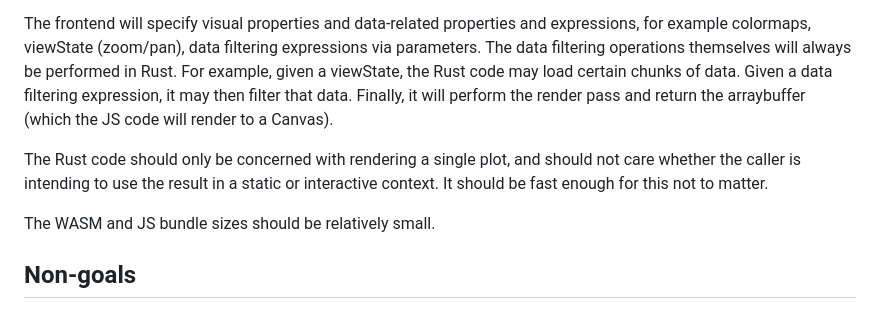
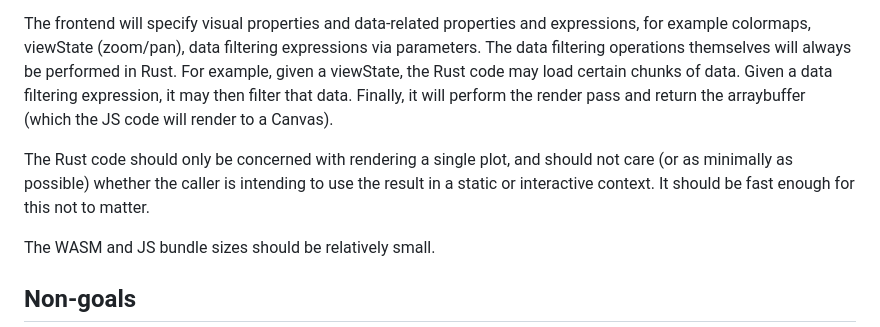
Before and after one commit to keller-mark/pluot, a Markdown page: README.md, the part around the change. GitHub-like rendering.

Commit message:
Update README to refine Rust code context explanation

```diff
--- a/README.md
+++ b/README.md
@@ -34,7 +34,7 @@ The data filtering operations themselves will always be performed in Rust.
 For example, given a viewState, the Rust code may load certain chunks of data. Given a data filtering expression, it may then filter that data. Finally, it will perform the render pass and return the arraybuffer (which the JS code will render to a Canvas).
 
 
-The Rust code should only be concerned with rendering a single plot, and should not care whether the caller is intending to use the result in a static or interactive context.
+The Rust code should only be concerned with rendering a single plot, and should not care (or as minimally as possible) whether the caller is intending to use the result in a static or interactive context.
 It should be fast enough for this not to matter.
 
 The WASM and JS bundle sizes should be relatively small.
```
